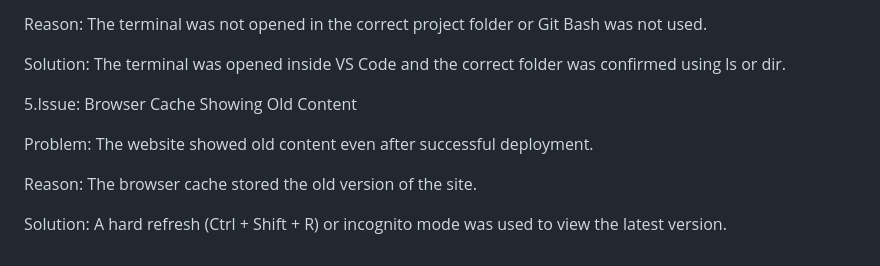
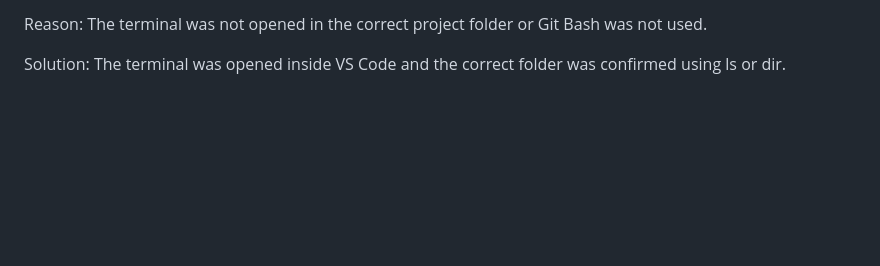
Before and after one commit to ayodhyaranathunge/todo-app-devops, a Markdown page: README.md, the part around the change. Rendered like a GitHub page; blank space fills up the shorter version.

```diff
--- a/README.md
+++ b/README.md
@@ -161,14 +161,3 @@ The terminal was not opened in the correct project folder or Git Bash was not us
 
 Solution:
 The terminal was opened inside VS Code and the correct folder was confirmed using ls or dir.
-
-5.Issue: Browser Cache Showing Old Content
-
-Problem:
-The website showed old content even after successful deployment.
-
-Reason:
-The browser cache stored the old version of the site.
-
-Solution:
-A hard refresh (Ctrl + Shift + R) or incognito mode was used to view the latest version.
```
